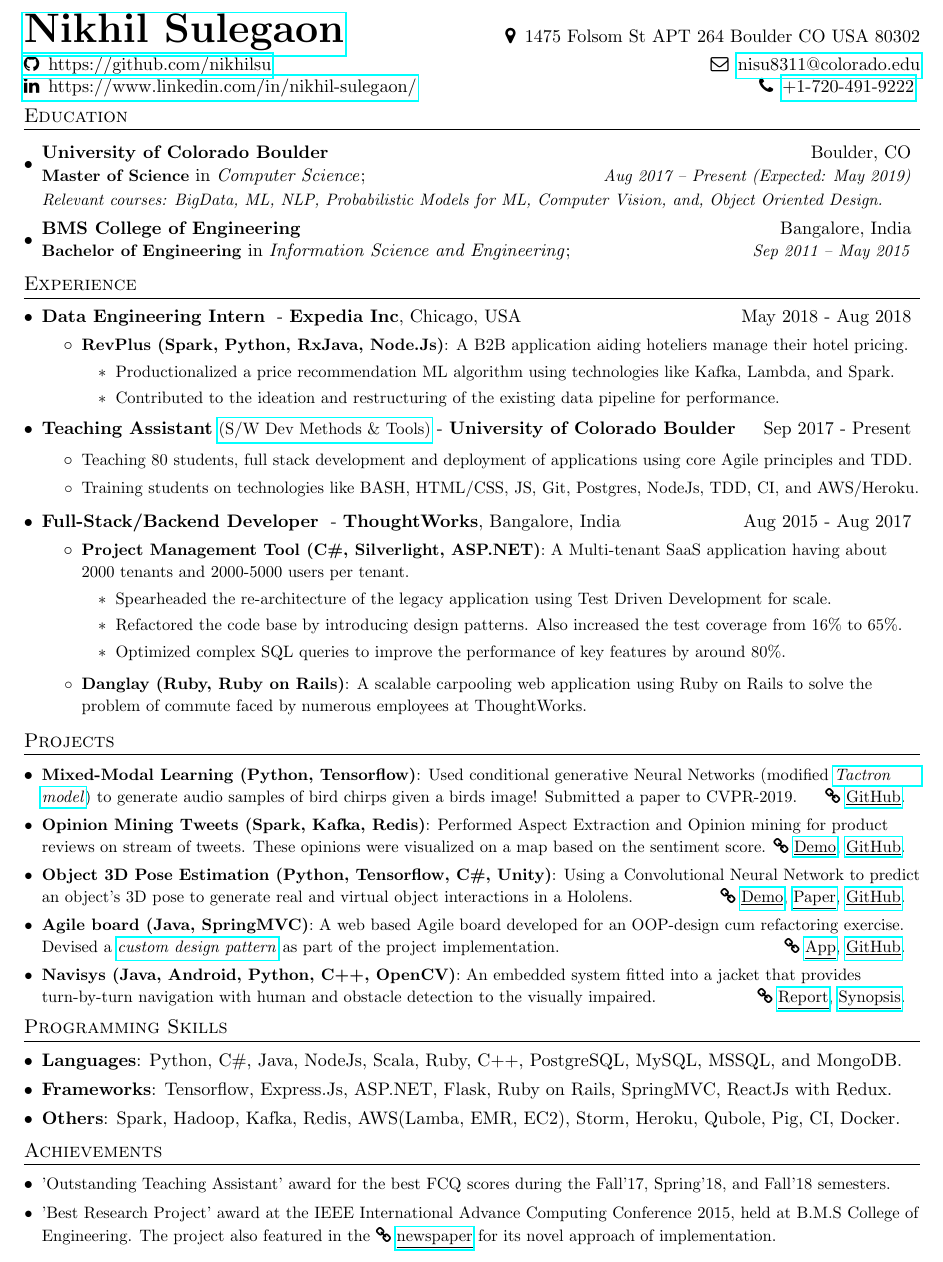
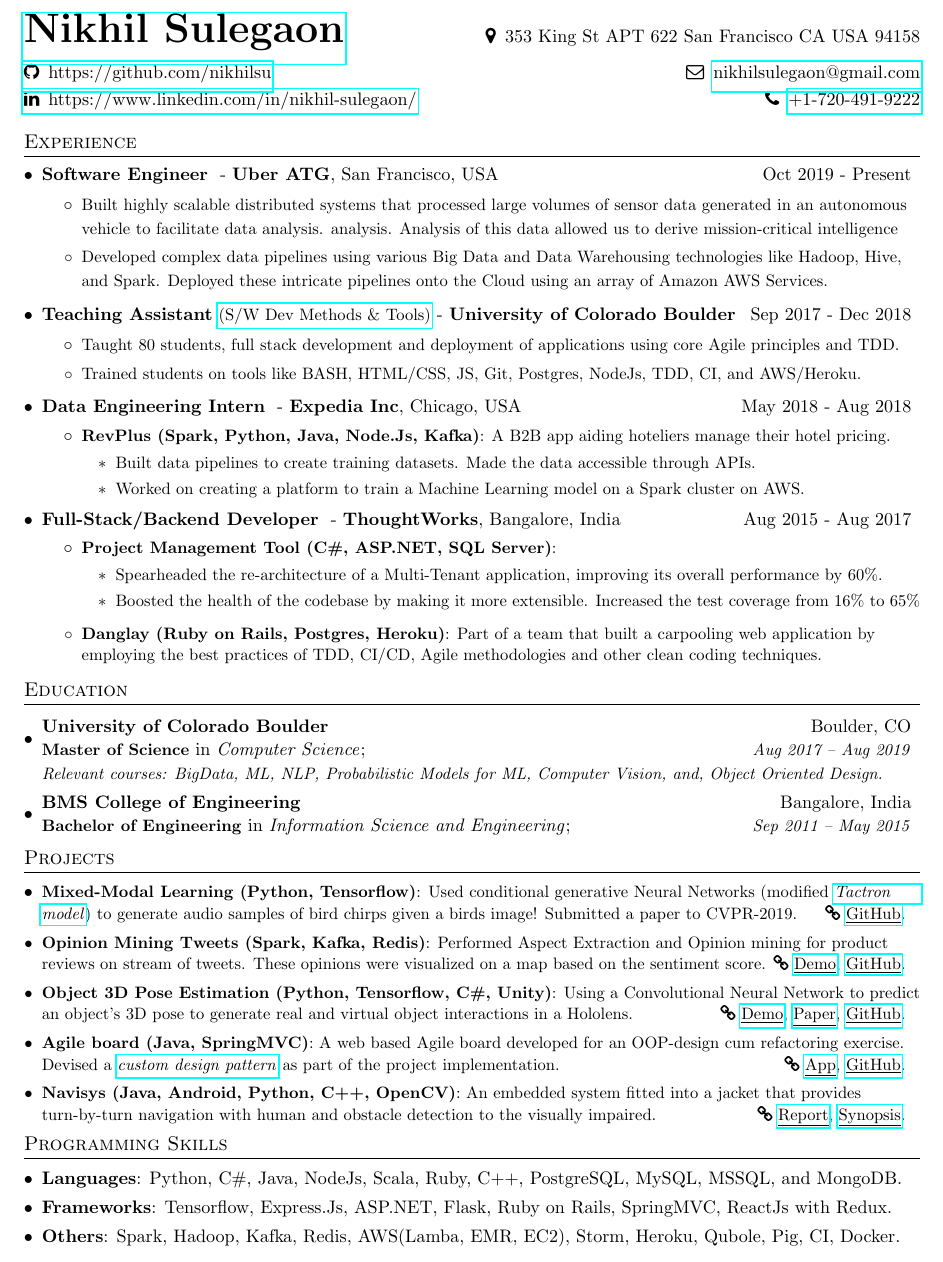
Before and after one commit to nikhilsu/Resume, a LaTeX CV (Resume_SE.tex): part of the page, cut so that both start at the same text. Compiled offline with pdfLaTeX.

Commit message:
Update Resume_SE.tex

```diff
--- a/Resume_SE.tex
+++ b/Resume_SE.tex
@@ -97,56 +97,61 @@
 
 %----------HEADING-----------------
 \begin{tabular*}{\textwidth}{l@{\extracolsep{\fill}}r}
-  \textbf{\href{https://www.linkedin.com/in/nikhil-sulegaon/}{\Huge Nikhil Sulegaon}} & \faMapMarker \enspace 1475 Folsom St APT 264 Boulder CO USA 80302\\[3pt]
-   \href{https://github.com/nikhilsu}{\faGithub \enspace https://github.com/nikhilsu} & \faEnvelopeO \enspace \href{mailto:nisu8311@colorado.edu}{nisu8311@colorado.edu} \\
+  \textbf{\href{https://www.linkedin.com/in/nikhil-sulegaon/}{\Huge Nikhil Sulegaon}} & \faMapMarker \enspace 353 King St APT 622 San Francisco CA USA 94158\\[8pt]
+   \href{https://github.com/nikhilsu}{\faGithub \enspace https://github.com/nikhilsu} & \faEnvelopeO \enspace \href{mailto:nikhilsulegaon@gmail.com}{nikhilsulegaon@gmail.com} \\[3pt]
    \href{https://www.linkedin.com/in/nikhil-sulegaon/}{\faLinkedin \enspace https://www.linkedin.com/in/nikhil-sulegaon/} & \faPhone \enspace \href{tel:+1-720-491-9222}{+1-720-491-9222}
-   \vspace{-8pt}
 \end{tabular*}
+%-----------EXPERIENCE-----------------
+\section{Experience}
+  \resumeSubHeadingListStart
+  \resumeExperienceSubheading
+      {Software Engineer}{}{Uber ATG}{, San Francisco, USA}{Oct 2019 - Present}
+      \resumeItemListStart
+          \resumePoint{Built highly scalable distributed systems that processed large volumes of sensor data generated in an autonomous vehicle to facilitate data analysis. analysis. Analysis
+of this data allowed us to derive mission-critical intelligence}
+          \resumePoint{Developed complex data pipelines using various Big Data and Data Warehousing technologies like Hadoop, Hive, and Spark. Deployed these intricate pipelines onto the Cloud using an array of Amazon AWS Services.}
+      \resumeItemListEnd
+  \resumeExperienceSubheading
+      {Teaching Assistant}{\href{https://www.colorado.edu/cs/csci-3308-software-development-methods-and-tools}{(S/W Dev Methods \& Tools)}}{University of Colorado Boulder}{}{Sep 2017 - Dec 2018}
+      \resumeItemListStart
+          \resumePoint{Taught 80 students, full stack development and deployment of applications using core Agile principles and TDD.}
+          \resumePoint{Trained students on tools like BASH, HTML/CSS, JS, Git, Postgres, NodeJs, TDD, CI, and AWS/Heroku.}
+      \resumeItemListEnd
+  \resumeExperienceSubheading
+      {Data Engineering Intern}{}{Expedia Inc}{, Chicago, USA}{May 2018 - Aug 2018}
+      \resumeItemListStart
+          \resumeItem {RevPlus (Spark, Python, Java, Node.Js, Kafka)}
+          {A B2B app aiding hoteliers manage their hotel pricing.}
+          \resumeInnerItemListStart
+            \resumePoint{Built data pipelines to create training datasets. Made the data accessible through APIs.}
+            \resumePoint{Worked on creating a platform to train a Machine Learning model on a Spark cluster on AWS.}
+          \resumeInnerItemListEnd
+      \resumeItemListEnd
+    \vspace{-5pt}
+    \resumeExperienceSubheading
+      {Full-Stack/Backend Developer}{}{ThoughtWorks}{, Bangalore, India}{Aug 2015 - Aug 2017}
+      \resumeItemListStart
+      \resumeItem {Project Management Tool (C\#, ASP.NET, SQL Server)}{}
+          \resumeInnerItemListStart
+            \resumePoint {Spearheaded the re-architecture of a Multi-Tenant application, improving its overall performance by 60\%.}
+            \resumePoint {Boosted the health of the codebase by making it more extensible. Increased the test coverage from 16\% to 65\%}
+          \resumeInnerItemListEnd
+      \resumeItem {Danglay (Ruby on Rails, Postgres, Heroku)}{Part of a team that built a carpooling web application by employing the best practices of TDD, CI/CD, Agile methodologies and other clean coding techniques.}
+      \resumeItemListEnd
+  \resumeSubHeadingListEnd
+
+
 %-----------EDUCATION-----------------
 \section{Education}
   \resumeSubHeadingListStart
     \resumeSubheadingExtended
       {University of Colorado Boulder}{Boulder, CO}
-      {Master of Science}{Computer Science}{}{Aug 2017 -- Present (Expected: May 2019)}
+      {Master of Science}{Computer Science}{}{Aug 2017 -- Aug 2019}
       {Relevant courses: BigData, ML, NLP, Probabilistic Models for ML, Computer Vision, and, Object Oriented Design.}
     \resumeSubheadingExtended
       {BMS College of Engineering}{Bangalore, India}
       {Bachelor of Engineering}{Information Science and Engineering}{}{Sep 2011 -- May 2015}
       {}
-  \resumeSubHeadingListEnd
-
-%-----------EXPERIENCE-----------------
-\section{Experience}
-  \resumeSubHeadingListStart
-  \resumeExperienceSubheading
-      {Data Engineering Intern}{}{Expedia Inc}{, Chicago, USA}{May 2018 - Aug 2018}
-      \resumeItemListStart
-          \resumeItem {RevPlus (Spark, Python, RxJava, Node.Js)}
-          {A B2B application aiding hoteliers manage their hotel pricing.}
-          \resumeInnerItemListStart
-            \resumePoint{Productionalized a price recommendation ML algorithm using technologies like Kafka, Lambda, and Spark.}
-            \resumePoint{Contributed to the ideation and restructuring of the existing data pipeline for performance.}
-          \resumeInnerItemListEnd
-      \resumeItemListEnd
-    \vspace{-5pt}
-    \resumeExperienceSubheading
-      {Teaching Assistant}{\href{https://www.colorado.edu/cs/csci-3308-software-development-methods-and-tools}{(S/W Dev Methods \& Tools)}}{University of Colorado Boulder}{}{Sep 2017 - Present}
-      \resumeItemListStart
-          \resumePoint{Teaching 80 students, full stack development and deployment of applications using core Agile principles and TDD.}
-          \resumePoint{Training students on technologies like BASH, HTML/CSS, JS, Git, Postgres, NodeJs, TDD, CI, and AWS/Heroku.}
-      \resumeItemListEnd
-    \resumeExperienceSubheading
-      {Full-Stack/Backend Developer}{}{ThoughtWorks}{, Bangalore, India}{Aug 2015 - Aug 2017}
-      \resumeItemListStart
-      \resumeItem {Project Management Tool (C\#, Silverlight, ASP.NET)}
-          {A Multi-tenant SaaS application having about 2000 tenants and 2000-5000 users per tenant.}
-          \resumeInnerItemListStart
-            \resumePoint {Spearheaded the re-architecture of the legacy application using Test Driven Development for scale.}
-            \resumePoint {Refactored the code base by introducing design patterns. Also increased the test coverage from 16\% to 65\%.}
-            \resumePoint {Optimized complex SQL queries to improve the performance of key features by around 80\%.}
-          \resumeInnerItemListEnd
-      \resumeItem {Danglay (Ruby, Ruby on Rails)}{A scalable carpooling web application using Ruby on Rails to solve the problem of commute faced by numerous employees at ThoughtWorks.}
-      \resumeItemListEnd
   \resumeSubHeadingListEnd
 
 %-----------PROJECTS-----------------
@@ -183,12 +188,4 @@
      \textbf{Others}{: Spark, Hadoop, Kafka, Redis, AWS(Lamba, EMR, EC2), Storm, Heroku, Qubole, Pig, CI, Docker.}
     }
  \resumeSubHeadingListEnd
-
-%--------------Achievements-------------
-\section{Achievements}
-  \resumeSubHeadingListStart
-    \resumePoint{'Outstanding Teaching Assistant' award for the best FCQ scores during the Fall'17, Spring'18, and Fall'18 semesters.}
-    \vspace{-5pt}
-    \resumePoint{'Best Research Project' award at the IEEE International Advance Computing Conference 2015, held at B.M.S College of Engineering. The project also featured in the \faLink \  \href{https://drive.google.com/open?id=0B0vNhKZyi8qyam1fQ3lfaE1hMkE}{\underline{newspaper}} for its novel approach of implementation.}
-  \resumeSubHeadingListEnd
  \end{document}
```
